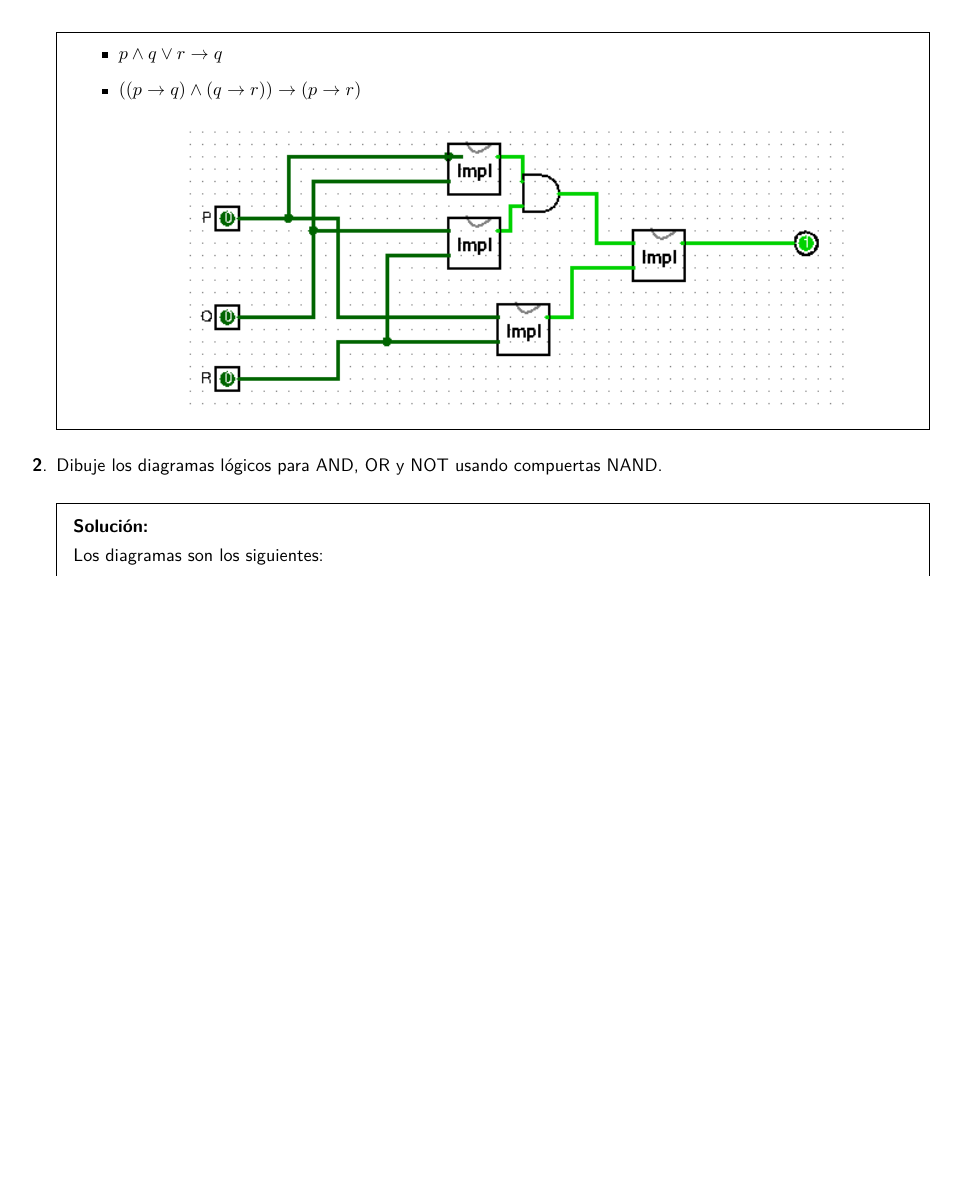
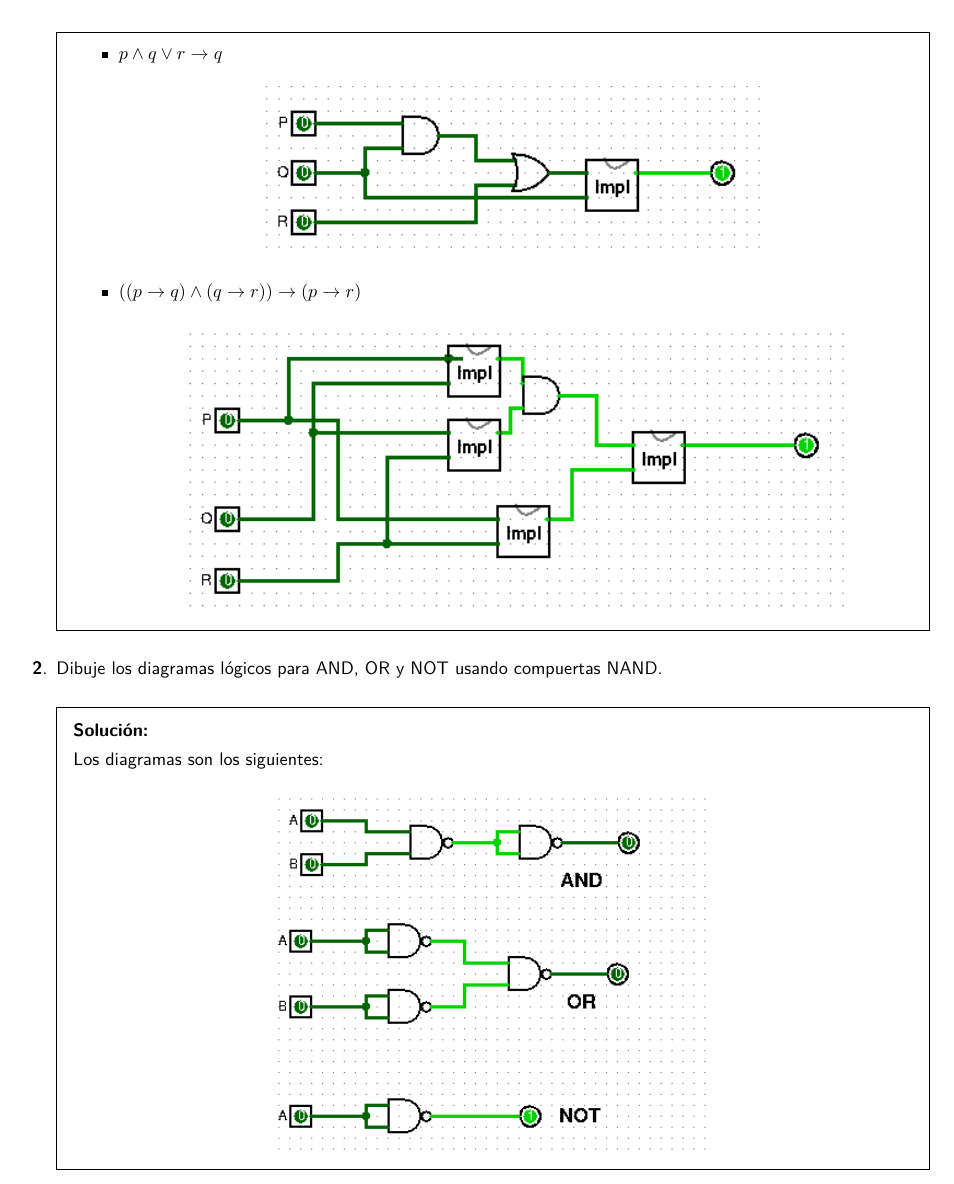
Before and after one commit to ethanauditore/Organizacion-y-Arquitectura-de-Computadoras, a LaTeX problem sheet (Tareas/Tarea4/Tarea4.tex): part of page 2 of 4, cut so that both start at the same text, the shorter picture padded with empty space. Compiled offline with pdfLaTeX.

Commit message:
Tarea 4: Ejercicio 1.3 terminado

```diff
--- a/Tareas/Tarea4/Tarea4.tex
+++ b/Tareas/Tarea4/Tarea4.tex
@@ -79,9 +79,9 @@
               \includegraphics[scale=0.9]{ejercicio1.2}
             \end{center}
       \item $p \land q \lor r \to q$
-            % \begin{center}
-            %   \includegraphics[scale=0.9]{ejercicio1.3}
-            % \end{center}
+            \begin{center}
+              \includegraphics[scale=0.9]{ejercicio1.3}
+            \end{center}
       \item $((p \to q) \land (q \to r)) \to (p \to r)$
             \begin{center}
               \includegraphics[scale=0.9]{ejercicio1.4}
```
Also changed, not shown: Tareas/Tarea4/Imagenes/ejercicio1.3.png (added).
